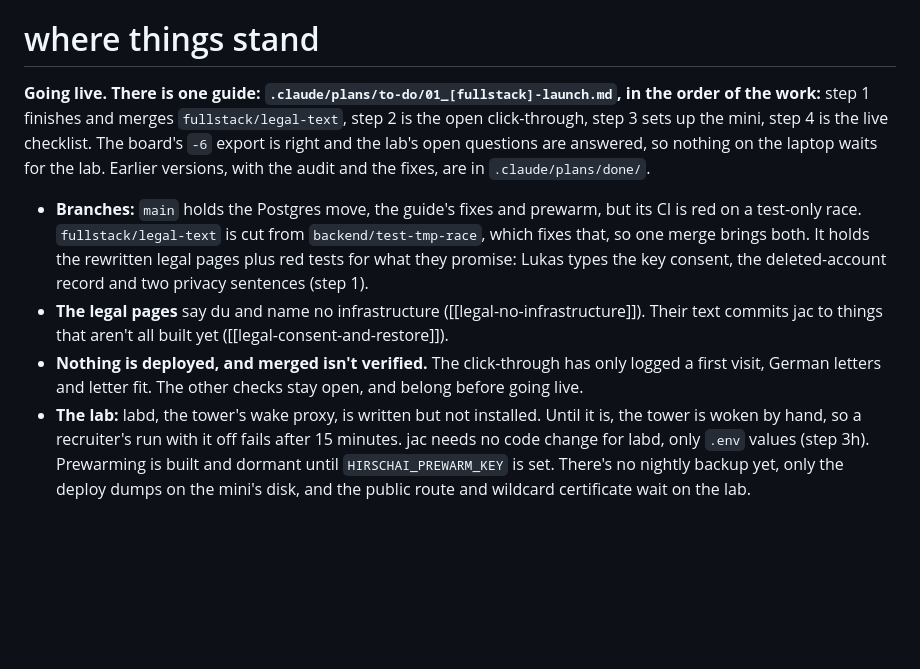
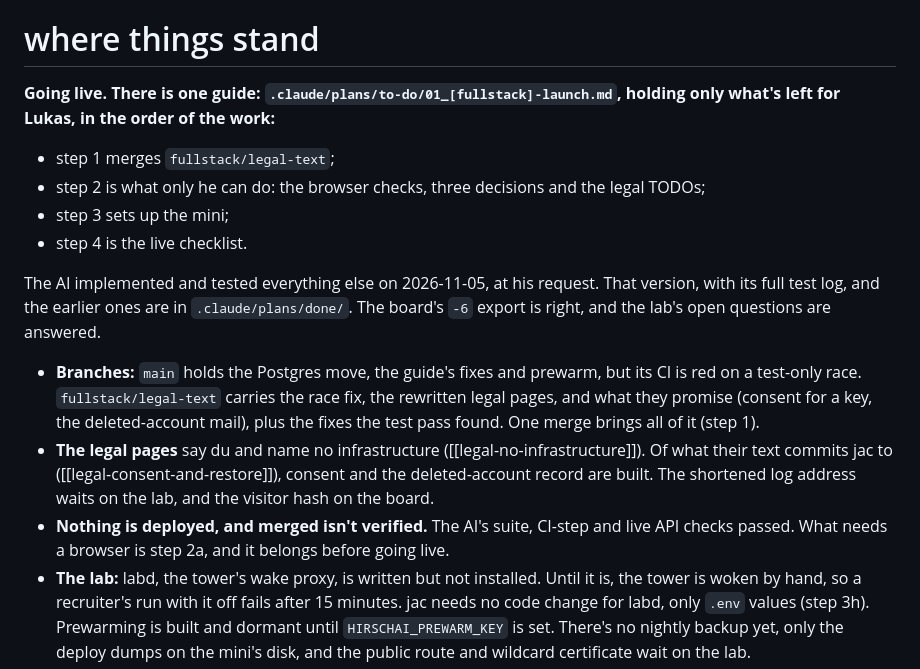
Before and after one commit to luke-hirsch/jac, a Markdown page: CLAUDE.md, the part around the change. Drawn GitHub-style; blank space fills up the shorter version.

Commit message:
Refresh CLAUDE.md for the guide that holds only what's left
Co-Authored-By: Claude Opus 5.5 <noreply@anthropic.com>
Claude-Session: https://claude.ai/code/session_01FpdWvmBxbkWncPiXQeyUMe

```diff
--- a/CLAUDE.md
+++ b/CLAUDE.md
@@ -62,19 +62,25 @@ Tests: `cd backend && python manage.py test --skip llm --parallel auto`, `cd fro
 
 # where things stand
 
-**Going live. There is one guide: `.claude/plans/to-do/01_[fullstack]-launch.md`, in the order of the work:** step 1
-finishes and merges `fullstack/legal-text`, step 2 is the open click-through, step 3 sets up the mini, step 4 is the live
-checklist. The board's `-6` export is right and the lab's open questions are answered, so nothing on the laptop waits
-for the lab. Earlier versions, with the audit and the fixes, are in `.claude/plans/done/`.
+**Going live. There is one guide: `.claude/plans/to-do/01_[fullstack]-launch.md`, holding only what's left for
+Lukas, in the order of the work:**
+- step 1 merges `fullstack/legal-text`;
+- step 2 is what only he can do: the browser checks, three decisions and the legal TODOs;
+- step 3 sets up the mini;
+- step 4 is the live checklist.
+
+The AI implemented and tested everything else on 2026-11-05, at his request. That version, with its full test log, and
+the earlier ones are in `.claude/plans/done/`. The board's `-6` export is right, and the lab's open questions are
+answered.
 
 - **Branches:** `main` holds the Postgres move, the guide's fixes and prewarm, but its CI is red on a test-only race.
-  `fullstack/legal-text` is cut from `backend/test-tmp-race`, which fixes that, so one merge brings both. It holds the
-  rewritten legal pages plus red tests for what they promise: Lukas types the key consent, the deleted-account record
-  and two privacy sentences (step 1).
-- **The legal pages** say du and name no infrastructure ([[legal-no-infrastructure]]). Their text commits jac to things
-  that aren't all built yet ([[legal-consent-and-restore]]).
-- **Nothing is deployed, and merged isn't verified.** The click-through has only logged a first visit, German
-  letters and letter fit. The other checks stay open, and belong before going live.
+  `fullstack/legal-text` carries the race fix, the rewritten legal pages, and what they promise (consent for a key, the
+  deleted-account mail), plus the fixes the test pass found. One merge brings all of it (step 1).
+- **The legal pages** say du and name no infrastructure ([[legal-no-infrastructure]]). Of what their text commits jac
+  to ([[legal-consent-and-restore]]), consent and the deleted-account record are built. The shortened log address waits
+  on the lab, and the visitor hash on the board.
+- **Nothing is deployed, and merged isn't verified.** The AI's suite, CI-step and live API checks passed. What needs a
+  browser is step 2a, and it belongs before going live.
 - **The lab:** labd, the tower's wake proxy, is written but not installed. Until it is, the tower is woken by hand, so
   a recruiter's run with it off fails after 15 minutes. jac needs no code change for labd, only `.env` values (step
   3h). Prewarming is built and dormant until `HIRSCHAI_PREWARM_KEY` is set. There's no nightly backup yet, only the
```
